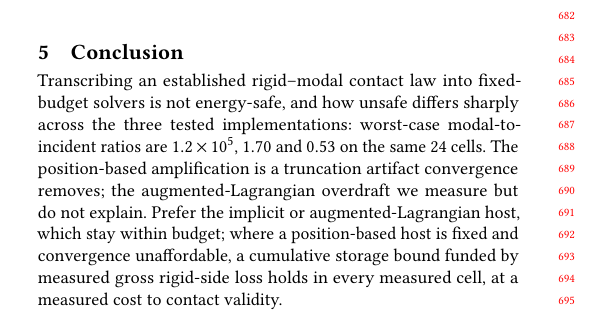
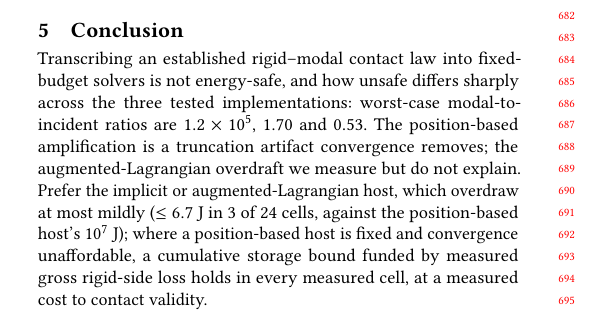
Before and after one commit to nanli9/DCR, a LaTeX paper (main_short.tex): part of one column of page 6 of 7, cut so that both start at the same text. Compiled offline with pdfLaTeX.

Commit message:
mig-short: honest-correction pass on Codex review
- abstract: 'formulation-dependent' -> 'varies sharply across the three
  implementations' (n=1 impl per solver; body already says 'as-deployed,
  not compliance-matched')
- abstract: 'at equal cost' -> 'at equal row-evaluation count' (body's
  own 3.1 heading; schedules are not equally priced)
- conclusion: fix self-contradiction -- was 'AVBD stays within budget'
  two sentences after 'the AL overdraft we measure but do not explain';
  now 'overdraw at most mildly (<=6.7 J in 3 of 24 cells, vs 1e7 J)',
  code-faithful to eq2_utilization.csv (AVBD 3/24, impulse 0/24)

Gate PASS (body p6, 0 overfull); verify_paper_numbers 32/32.
Co-Authored-By: Claude Opus 4.8 (1M context) <noreply@anthropic.com>

```diff
--- a/main_short.tex
+++ b/main_short.tex
@@ -701,12 +702,15 @@ ledger.
 Transcribing an established rigid--modal contact law into fixed-budget solvers
 is not energy-safe, and how unsafe differs sharply across the three tested
 implementations: worst-case modal-to-incident ratios are $1.2\times10^{5}$,
-$1.70$ and $0.53$ on the same 24 cells. The position-based amplification is a
+$1.70$ and $0.53$. The position-based amplification is a
 truncation artifact convergence removes; the augmented-Lagrangian overdraft we
 measure but do not explain. Prefer the implicit or augmented-Lagrangian host,
-which stay within budget; where a position-based host is fixed and convergence
+which overdraw at most mildly ($\le6.7$~J in $3$ of $24$ cells, against the
+position-based host's $10^{7}$~J); where a position-based host is fixed and convergence
 unaffordable, a cumulative storage bound funded by measured gross rigid-side loss
 holds in every measured cell, at a measured cost to contact validity.
+% NOTE: "overdraw at most mildly" is code-faithful (eq2_utilization.csv):
+% implicit 0/24, AVBD 3/24 by <=6.7 J, vs the position-based host's 4.4e7 J.
 
 % PAGE GATE (do not remove): the page carrying this label is the last body
 % page. The CFP allows 4-6 content pages EXCLUDING references, so
```
Also changed, not shown: main_short.pdf, main_short.tex (7 more changed lines).
